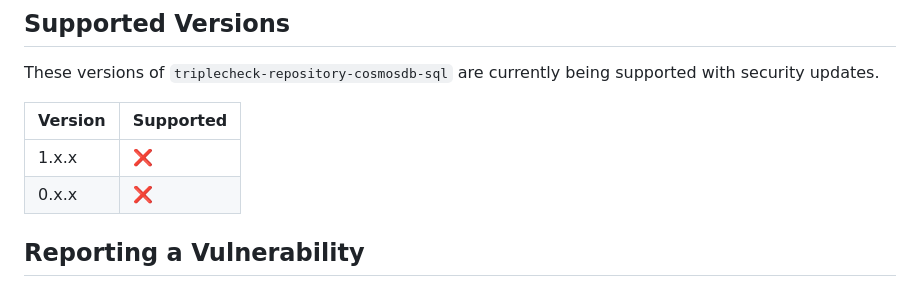
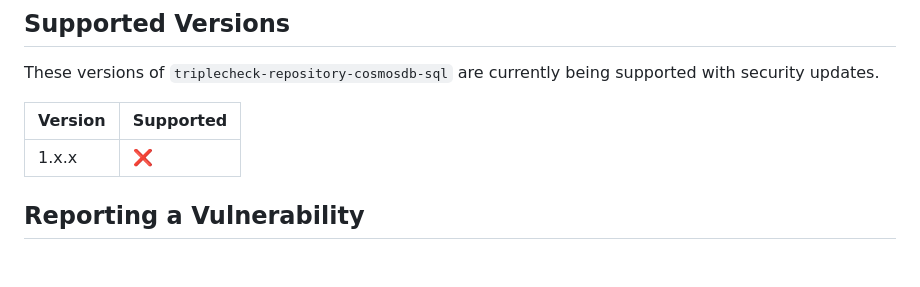
Before and after one commit to mikaelvesavuori/triplecheck-repository-cosmosdb-sql, a Markdown page: SECURITY.md, the part around the change. GitHub-like rendering; blank space fills up the shorter version.

```diff
--- a/SECURITY.md
+++ b/SECURITY.md
@@ -7,7 +7,6 @@ These versions of `triplecheck-repository-cosmosdb-sql` are currently being supp
 | Version | Supported |
 | ------- | --------- |
 | 1.x.x   | :x:       |
-| 0.x.x   | :x:       |
 
 ## Reporting a Vulnerability
 
```
Also changed, not shown: README.md (+2 -0 lines), readme/triplecheck-repository.png (added), 4 other files.
